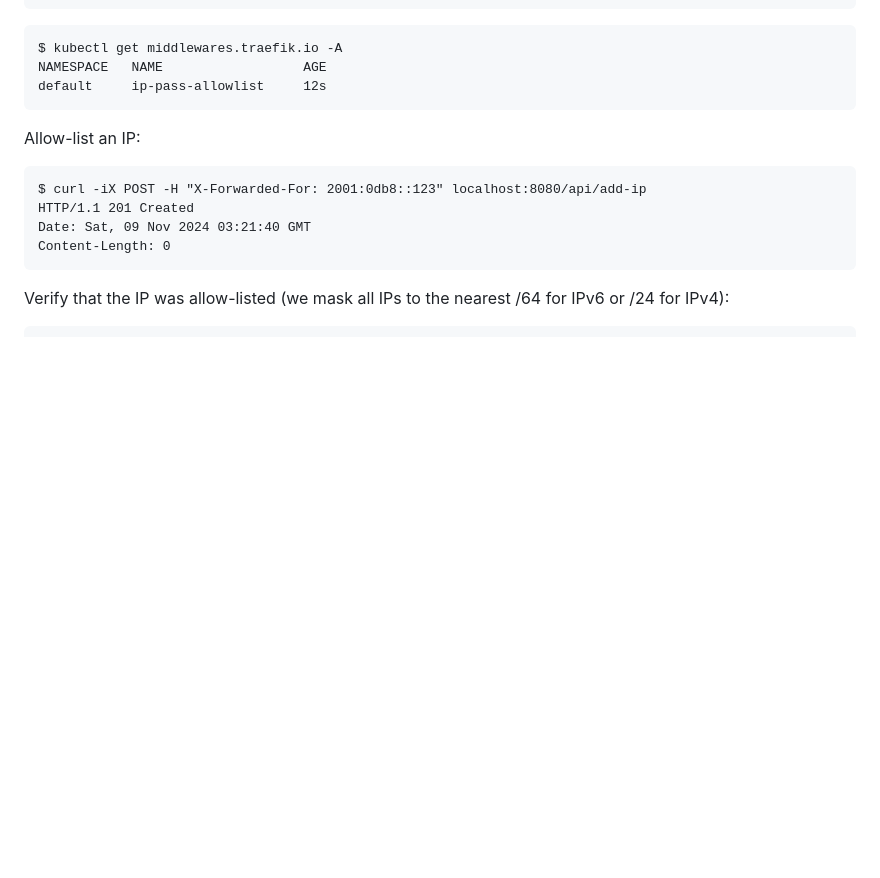
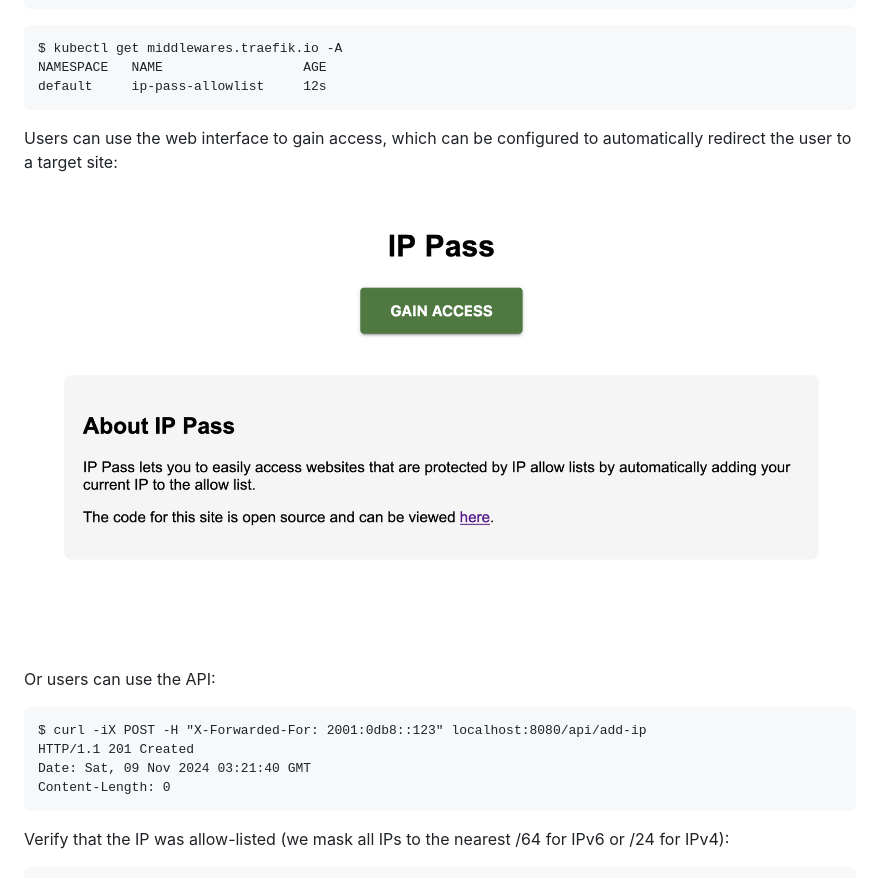
Before and after one commit to mac-chaffee/ip-pass, a Markdown page: README.md, the part around the change. GitHub-like rendering; pictures changed too: screenshot.png (added); blank space fills up the shorter version.

Commit message:
Add screenshot

````diff
--- a/README.md
+++ b/README.md
@@ -24,7 +24,11 @@ NAMESPACE   NAME                  AGE
 default     ip-pass-allowlist     12s
 ```
 
-Allow-list an IP:
+Users can use the web interface to gain access, which can be configured to automatically redirect the user to a target site:
+
+![Screenshot of the ip-pass web interface which includes a green button saying "Gain Access" and a short description](./screenshot.png)
+
+Or users can use the API:
 
 ```
 $ curl -iX POST -H "X-Forwarded-For: 2001:0db8::123" localhost:8080/api/add-ip
````
